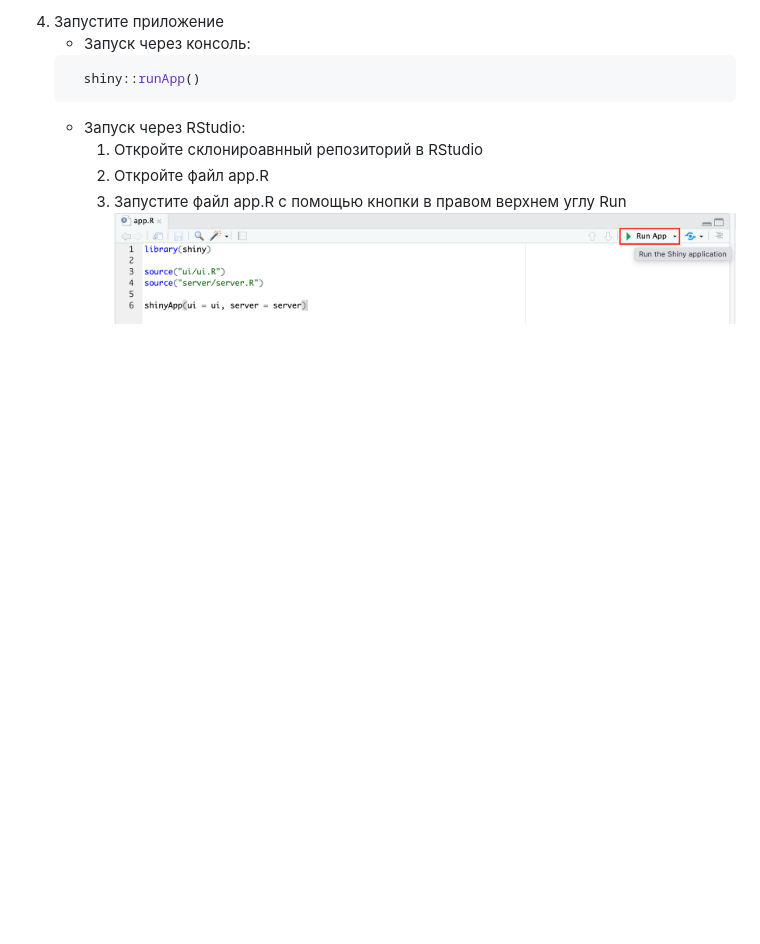
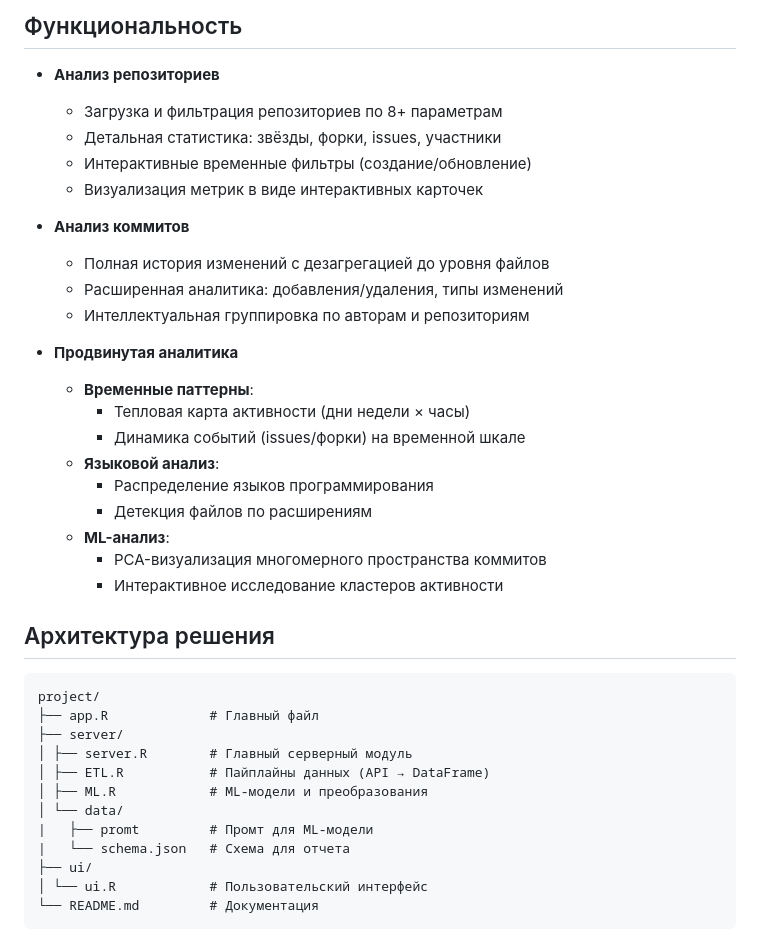
Before and after one commit to NotAccess/KPZ, a Markdown page: README.md, the part around one of its changes. Drawn GitHub-style; blank space fills up the shorter version.

````diff
--- a/README.md
+++ b/README.md
@@ -55,10 +59,41 @@
 
-4. Запустите приложение
-   * Запуск через консоль:
-   ```bash
-     shiny::runApp()
-   ```
-   * Запуск через RStudio:
-       1. Откройте склонироавнный репозиторий в RStudio
-       2. Откройте файл app.R
-       3. Запустите файл app.R с помощью кнопки в правом верхнем углу Run ![run](information/img/run.png)
+## Функциональность
+
+- **Анализ репозиториев**
+  - Загрузка и фильтрация репозиториев по 8+ параметрам
+  - Детальная статистика: звёзды, форки, issues, участники
+  - Интерактивные временные фильтры (создание/обновление)
+  - Визуализация метрик в виде интерактивных карточек
+
+- **Анализ коммитов**
+  - Полная история изменений с дезагрегацией до уровня файлов
+  - Расширенная аналитика: добавления/удаления, типы изменений
+  - Интеллектуальная группировка по авторам и репозиториям
+
+- **Продвинутая аналитика**
+  - **Временные паттерны**:
+    - Тепловая карта активности (дни недели × часы)
+    - Динамика событий (issues/форки) на временной шкале
+  - **Языковой анализ**:
+    - Распределение языков программирования
+    - Детекция файлов по расширениям
+  - **ML-анализ**:
+    - PCA-визуализация многомерного пространства коммитов
+    - Интерактивное исследование кластеров активности
+
+## Архитектура решения
+
+```s
+project/
+├── app.R             # Главный файл
+├── server/
+│ ├── server.R        # Главный серверный модуль
+│ ├── ETL.R           # Пайплайны данных (API → DataFrame)
+│ ├── ML.R            # ML-модели и преобразования
+│ └── data/
+|   ├── promt         # Промт для ML-модели
+|   └── schema.json   # Схема для отчета
+├── ui/
+│ └── ui.R            # Пользовательский интерфейс
+└── README.md         # Документация
+```
````
Also changed, not shown: other parts of README.md (+18 -14 lines), information/img/arck.png (added), information/img/par.jpeg (added), 2 other files.
